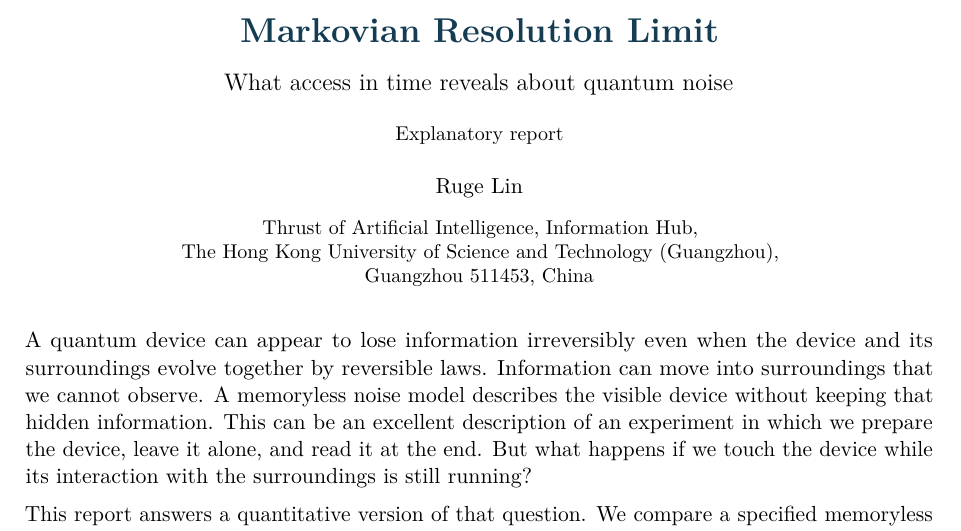
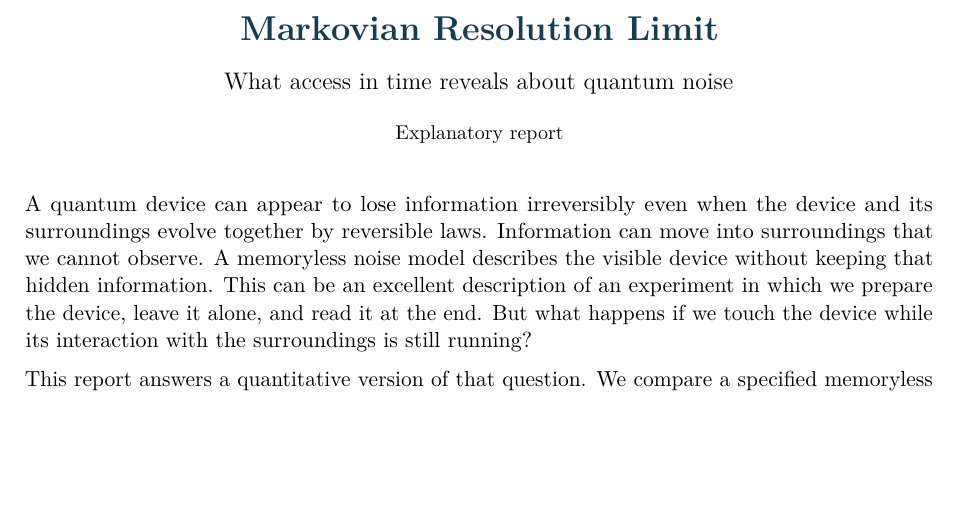
Before and after one commit to GoGoKo699/Markovian-Resolution-Limit, a LaTeX document (learning/source/Markovian_Resolution_Limit_Report.tex): part of page 1 of 44, cut so that both start at the same text, the shorter picture padded with empty space. Compiled offline with pdfLaTeX.

Commit message:
Anonymize explanatory report (#14)

```diff
--- a/learning/source/Markovian_Resolution_Limit_Report.tex
+++ b/learning/source/Markovian_Resolution_Limit_Report.tex
@@ -13,7 +13,7 @@
 \usepackage{hyperref}
 \definecolor{ink}{HTML}{143C53}
 \definecolor{accent}{HTML}{267A88}
-\hypersetup{colorlinks=true,linkcolor=ink,urlcolor=accent,pdftitle={Markovian Resolution Limit: Explanatory Report},pdfauthor={Ruge Lin},pdfsubject={Temporal access to bounded microscopic quantum dynamics},pdfkeywords={},bookmarksnumbered=true}
+\hypersetup{colorlinks=true,linkcolor=ink,urlcolor=accent,pdftitle={Markovian Resolution Limit: Explanatory Report},pdfauthor={},pdfsubject={Temporal access to bounded microscopic quantum dynamics},pdfkeywords={},bookmarksnumbered=true}
 \pagestyle{fancy}
 \fancyhf{}
 \fancyhead[L]{\small\color{ink}Markovian Resolution Limit}
@@ -44,12 +44,6 @@
 {\large What access in time reveals about quantum noise\par}
 \vspace{0.65em}
 {\small Explanatory report\par}
-\vspace{0.7em}
-{\normalsize Ruge Lin\par}
-\vspace{0.3em}
-{\small Thrust of Artificial Intelligence, Information Hub,\\
-The Hong Kong University of Science and Technology (Guangzhou),\\
-Guangzhou 511453, China\par}
 \end{center}
 \vspace{0.4em}
 
```
Also changed, not shown: learning/report/Markovian_Resolution_Limit_Report.pdf.
